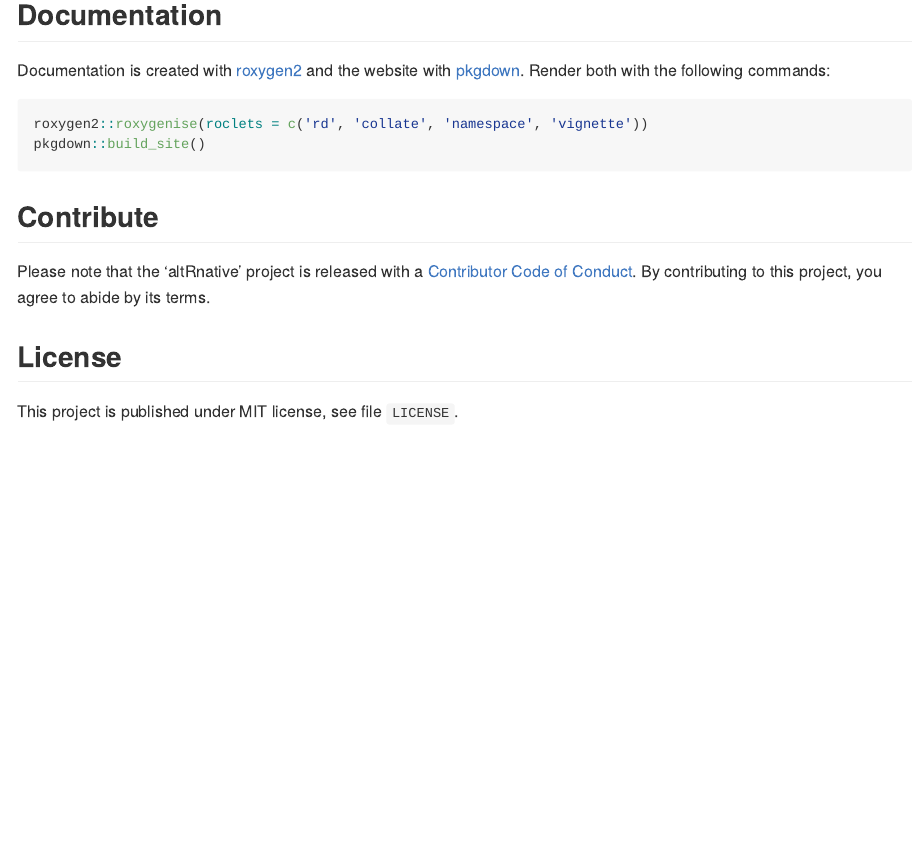
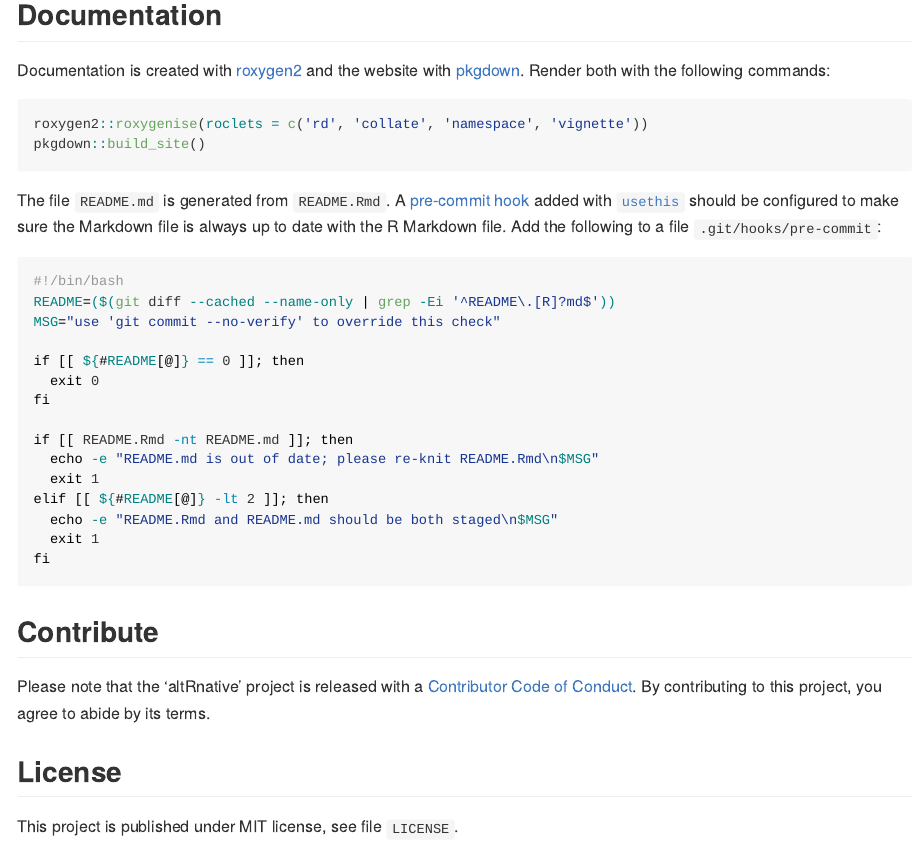
Before and after one commit to ismailsunni/altRnative, an R Markdown document (README.Rmd): the page in a window 1100 px wide, from 1100 px down. The pictures show the output file README.md that the author committed with the source, drawn offline in the style of GitHub; badge pictures from the web are left out.

Commit message:
add missing new line, mention pre-commit hook for Readmes

````diff
--- a/README.Rmd
+++ b/README.Rmd
@@ -57,6 +58,28 @@ roxygen2::roxygenise(roclets = c('rd', 'collate', 'namespace', 'vignette'))
 pkgdown::build_site()
 ```
 
+The file `README.md` is generated from `README.Rmd`.
+A [pre-commit hook]() added with [`usethis`](https://usethis.r-lib.org/reference/use_readme_rmd.html) should be configured to make sure the Markdown file is always up to date with the R Markdown file.
+Add the following to a file `.git/hooks/pre-commit`:
+
+```bash
+#!/bin/bash
+README=($(git diff --cached --name-only | grep -Ei '^README\.[R]?md$'))
+MSG="use 'git commit --no-verify' to override this check"
+
+if [[ ${#README[@]} == 0 ]]; then
+  exit 0
+fi
+
+if [[ README.Rmd -nt README.md ]]; then
+  echo -e "README.md is out of date; please re-knit README.Rmd\n$MSG"
+  exit 1
+elif [[ ${#README[@]} -lt 2 ]]; then
+  echo -e "README.Rmd and README.md should be both staged\n$MSG"
+  exit 1
+fi
+```
+
 ## Contribute
 
 Please note that the 'altRnative' project is released with a [Contributor Code of Conduct](CODE_OF_CONDUCT.md).
````
Also changed, not shown: README.md, README.Rmd (1 more changed lines).
